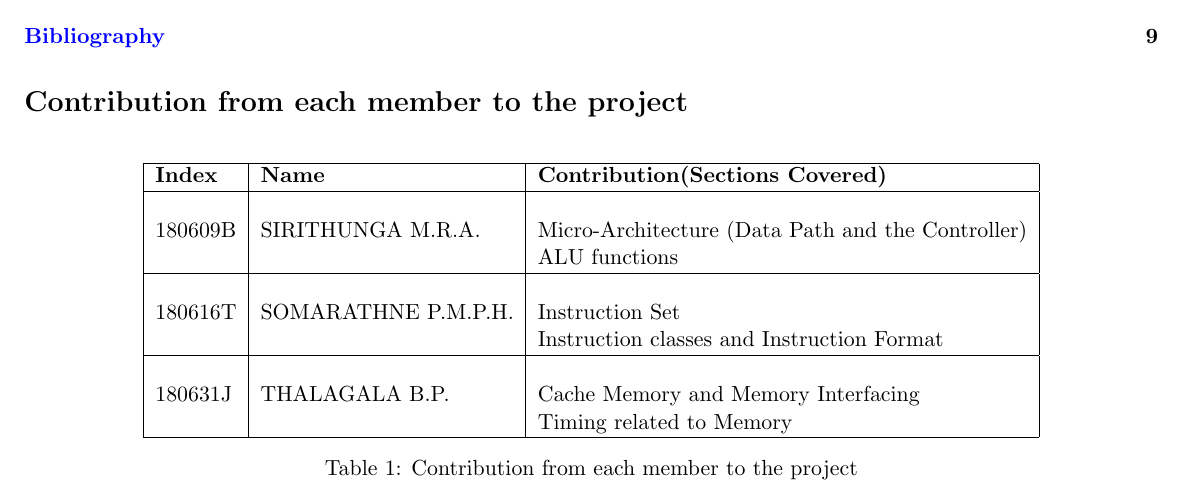
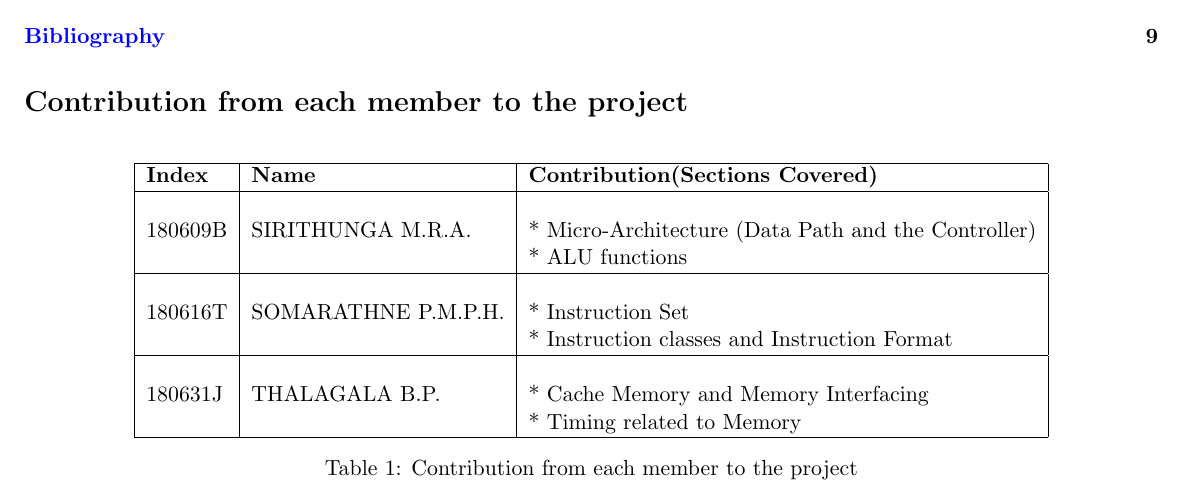
Before and after one commit to bimalka98/EN2030-Processor-Dissection, a LaTeX document (Processor dissection/Processordisection.tex): part of page 2 of 10, cut so that both start at the same text. Compiled offline with pdfLaTeX.

Commit message:
contributions updated

```diff
--- a/Processor dissection/Processordisection.tex
+++ b/Processor dissection/Processordisection.tex
@@ -18,14 +18,14 @@
 			\hline
 			\textbf{Index}	&\textbf{Name} 	&\textbf{Contribution(Sections Covered)}\\ \hline
 			&&\\
-		180609B  	&SIRITHUNGA M.R.A. &Micro-Architecture (Data Path and the Controller)\\
-		&&ALU functions\\ \hline&&\\
+		180609B  	&SIRITHUNGA M.R.A. &* Micro-Architecture (Data Path and the Controller)\\
+		&&* ALU functions\\ \hline&&\\
 
- 		180616T  	&SOMARATHNE P.M.P.H. &Instruction Set\\
- 		&& Instruction classes and Instruction Format\\\hline&&\\
+ 		180616T  	&SOMARATHNE P.M.P.H. &* Instruction Set\\
+ 		&&*  Instruction classes and Instruction Format\\\hline&&\\
 
- 		180631J		&THALAGALA B.P.&Cache Memory and Memory Interfacing\\
- 		&& Timing related to Memory\\\hline
+ 		180631J		&THALAGALA B.P.&* Cache Memory and Memory Interfacing\\
+ 		&&*  Timing related to Memory\\\hline
 		\end{tabular}
 
 			\caption{Contribution from each member to the project}
```
Also changed, not shown: Processor dissection/Processordisection.pdf, 2 other files.
